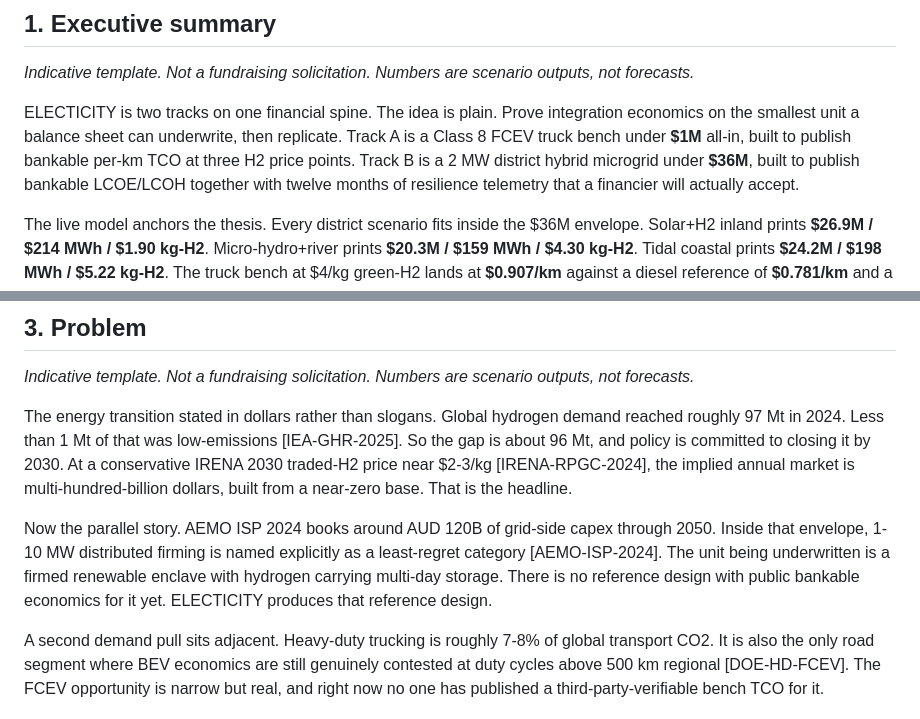
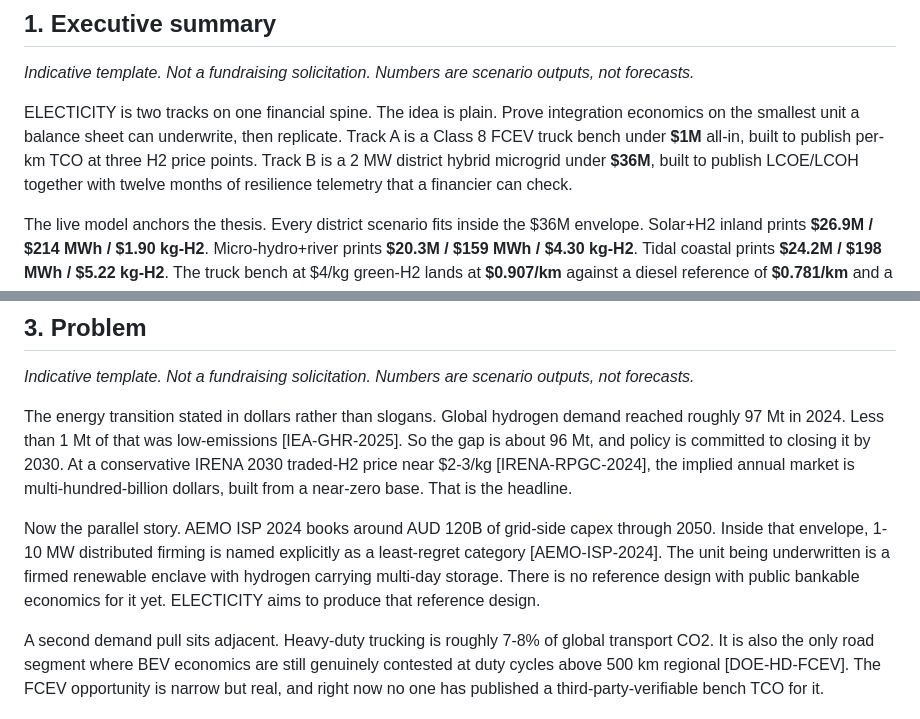
Before and after one commit to sara-star-quant/clean-hydrogen-resilience-model, a Markdown page: investor_memo.md, 2 parts joined by grey strips. GitHub-like rendering.

Commit message:
soften overpromising in the investor memo (#3)
The bench and district are pre-deployment, so the memo no longer states their outputs are already bankable or that the reference design exists: drop the bankable adjective on TCO/LCOE/LCOH, telemetry a financier will accept to that a financier can check, and produces that reference design to aims to produce.

```diff
--- a/investor_memo.md
+++ b/investor_memo.md
@@ -10,7 +10,7 @@
 
 *Indicative template. Not a fundraising solicitation. Numbers are scenario outputs, not forecasts.*
 
-ELECTICITY is two tracks on one financial spine. The idea is plain. Prove integration economics on the smallest unit a balance sheet can underwrite, then replicate. Track A is a Class 8 FCEV truck bench under **$1M** all-in, built to publish bankable per-km TCO at three H2 price points. Track B is a 2 MW district hybrid microgrid under **$36M**, built to publish bankable LCOE/LCOH together with twelve months of resilience telemetry that a financier will actually accept.
+ELECTICITY is two tracks on one financial spine. The idea is plain. Prove integration economics on the smallest unit a balance sheet can underwrite, then replicate. Track A is a Class 8 FCEV truck bench under **$1M** all-in, built to publish per-km TCO at three H2 price points. Track B is a 2 MW district hybrid microgrid under **$36M**, built to publish LCOE/LCOH together with twelve months of resilience telemetry that a financier can check.
 
 The live model anchors the thesis. Every district scenario fits inside the $36M envelope. Solar+H2 inland prints **$26.9M / $214 MWh / $1.90 kg-H2**. Micro-hydro+river prints **$20.3M / $159 MWh / $4.30 kg-H2**. Tidal coastal prints **$24.2M / $198 MWh / $5.22 kg-H2**. The truck bench at $4/kg green-H2 lands at **$0.907/km** against a diesel reference of **$0.781/km** and a BEV reference of **$0.712/km**. Read that honestly. FCEV competes with diesel only where delivered H2 sits below $4/kg. That is precisely the regime IRA section 45V Tier-1 unlocks in the US, and the regime Hydrogen Headstart targets in Australia.
 
@@ -44,7 +44,7 @@ Numbers in claims 1, 3 and 5 are illustrative. They will be refreshed at submiss
 
 The energy transition stated in dollars rather than slogans. Global hydrogen demand reached roughly 97 Mt in 2024. Less than 1 Mt of that was low-emissions [IEA-GHR-2025]. So the gap is about 96 Mt, and policy is committed to closing it by 2030. At a conservative IRENA 2030 traded-H2 price near $2-3/kg [IRENA-RPGC-2024], the implied annual market is multi-hundred-billion dollars, built from a near-zero base. That is the headline.
 
-Now the parallel story. AEMO ISP 2024 books around AUD 120B of grid-side capex through 2050. Inside that envelope, 1-10 MW distributed firming is named explicitly as a least-regret category [AEMO-ISP-2024]. The unit being underwritten is a firmed renewable enclave with hydrogen carrying multi-day storage. There is no reference design with public bankable economics for it yet. ELECTICITY produces that reference design.
+Now the parallel story. AEMO ISP 2024 books around AUD 120B of grid-side capex through 2050. Inside that envelope, 1-10 MW distributed firming is named explicitly as a least-regret category [AEMO-ISP-2024]. The unit being underwritten is a firmed renewable enclave with hydrogen carrying multi-day storage. There is no reference design with public bankable economics for it yet. ELECTICITY aims to produce that reference design.
 
 A second demand pull sits adjacent. Heavy-duty trucking is roughly 7-8% of global transport CO2. It is also the only road segment where BEV economics are still genuinely contested at duty cycles above 500 km regional [DOE-HD-FCEV]. The FCEV opportunity is narrow but real, and right now no one has published a third-party-verifiable bench TCO for it.
 
```
